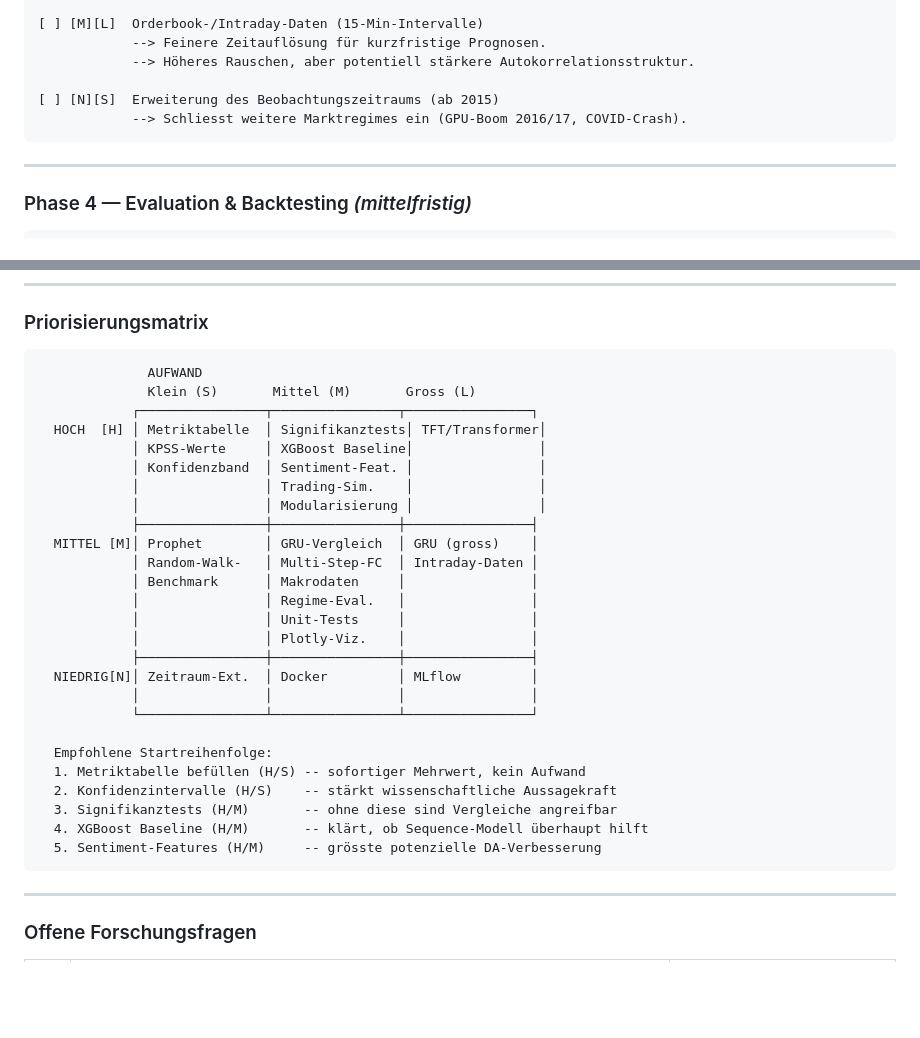
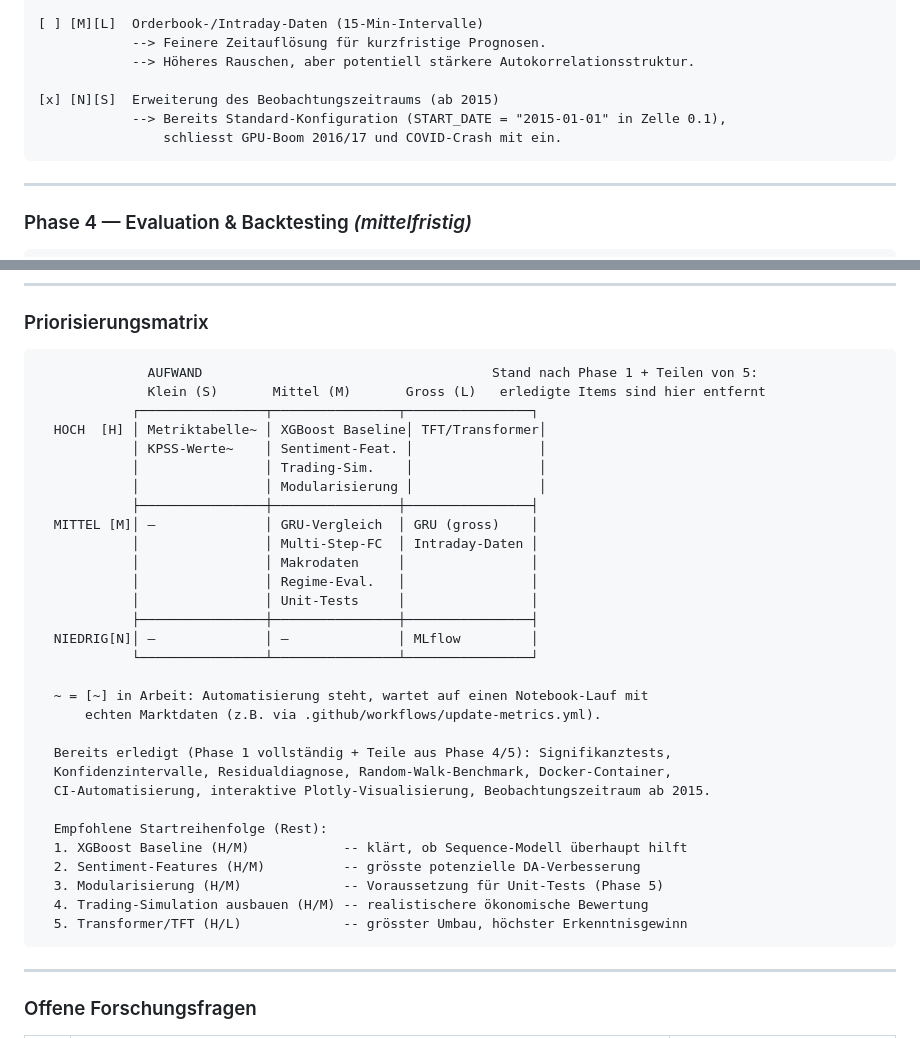
Before and after one commit to I-Fichtner-I/Stock-Price-Prediction, a Markdown page: README.md, 2 parts joined by grey strips. GitHub-like rendering; blank space fills up the shorter version.

Commit message:
Sync To-Do priorization matrix and recommendations with actual status
The per-item checklist (section 11) was kept up to date across the last
few PRs, but the "Priorisierungsmatrix" and "Empfohlene Startreihenfolge"
below it were never touched, so they still listed already-completed
items (Signifikanztests, Konfidenzintervalle, Random-Walk-Benchmark,
Docker, Plotly-Viz.) as open work. Also found and fixed a separate,
independent staleness: "Erweiterung des Beobachtungszeitraums (ab 2015)"
was marked open even though START_DATE has been "2015-01-01" all along.

Removed completed items from the matrix, marked the two still-pending
automation items (Metriktabelle, KPSS-Werte) with ~, and rewrote the
recommended order to point at the actual next steps (XGBoost baseline,
sentiment features, modularization, trading simulation, Transformer).

Co-Authored-By: Claude Sonnet 5 <noreply@anthropic.com>
Claude-Session: https://claude.ai/code/session_018SyFPabPokEMMzWkoKMNfK

````diff
--- a/README.md
+++ b/README.md
@@ -627,8 +627,9 @@ Status:     [ ] Offen · [~] In Arbeit · [x] Erledigt
             --> Feinere Zeitauflösung für kurzfristige Prognosen.
             --> Höheres Rauschen, aber potentiell stärkere Autokorrelationsstruktur.
 
-[ ] [N][S]  Erweiterung des Beobachtungszeitraums (ab 2015)
-            --> Schliesst weitere Marktregimes ein (GPU-Boom 2016/17, COVID-Crash).
+[x] [N][S]  Erweiterung des Beobachtungszeitraums (ab 2015)
+            --> Bereits Standard-Konfiguration (START_DATE = "2015-01-01" in Zelle 0.1),
+                schliesst GPU-Boom 2016/17 und COVID-Crash mit ein.
 ```
 
 ---
@@ -693,32 +694,36 @@ Status:     [ ] Offen · [~] In Arbeit · [x] Erledigt
 ### Priorisierungsmatrix
 
 ```
-              AUFWAND
-              Klein (S)       Mittel (M)       Gross (L)
+              AUFWAND                                     Stand nach Phase 1 + Teilen von 5:
+              Klein (S)       Mittel (M)       Gross (L)   erledigte Items sind hier entfernt
             ┌────────────────┬────────────────┬────────────────┐
-  HOCH  [H] │ Metriktabelle  │ Signifikanztests│ TFT/Transformer│
-            │ KPSS-Werte     │ XGBoost Baseline│                │
-            │ Konfidenzband  │ Sentiment-Feat. │                │
+  HOCH  [H] │ Metriktabelle~ │ XGBoost Baseline│ TFT/Transformer│
+            │ KPSS-Werte~    │ Sentiment-Feat. │                │
             │                │ Trading-Sim.    │                │
             │                │ Modularisierung │                │
             ├────────────────┼────────────────┼────────────────┤
-  MITTEL [M]│ Prophet        │ GRU-Vergleich  │ GRU (gross)    │
-            │ Random-Walk-   │ Multi-Step-FC  │ Intraday-Daten │
-            │ Benchmark      │ Makrodaten     │                │
+  MITTEL [M]│ –              │ GRU-Vergleich  │ GRU (gross)    │
+            │                │ Multi-Step-FC  │ Intraday-Daten │
+            │                │ Makrodaten     │                │
             │                │ Regime-Eval.   │                │
             │                │ Unit-Tests     │                │
-            │                │ Plotly-Viz.    │                │
             ├────────────────┼────────────────┼────────────────┤
-  NIEDRIG[N]│ Zeitraum-Ext.  │ Docker         │ MLflow         │
-            │                │                │                │
+  NIEDRIG[N]│ –              │ –              │ MLflow         │
             └────────────────┴────────────────┴────────────────┘
 
-  Empfohlene Startreihenfolge:
-  1. Metriktabelle befüllen (H/S) -- sofortiger Mehrwert, kein Aufwand
-  2. Konfidenzintervalle (H/S)    -- stärkt wissenschaftliche Aussagekraft
-  3. Signifikanztests (H/M)       -- ohne diese sind Vergleiche angreifbar
-  4. XGBoost Baseline (H/M)       -- klärt, ob Sequence-Modell überhaupt hilft
-  5. Sentiment-Features (H/M)     -- grösste potenzielle DA-Verbesserung
+  ~ = [~] in Arbeit: Automatisierung steht, wartet auf einen Notebook-Lauf mit
+      echten Marktdaten (z.B. via .github/workflows/update-metrics.yml).
+
+  Bereits erledigt (Phase 1 vollständig + Teile aus Phase 4/5): Signifikanztests,
+  Konfidenzintervalle, Residualdiagnose, Random-Walk-Benchmark, Docker-Container,
+  CI-Automatisierung, interaktive Plotly-Visualisierung, Beobachtungszeitraum ab 2015.
+
+  Empfohlene Startreihenfolge (Rest):
+  1. XGBoost Baseline (H/M)            -- klärt, ob Sequence-Modell überhaupt hilft
+  2. Sentiment-Features (H/M)          -- grösste potenzielle DA-Verbesserung
+  3. Modularisierung (H/M)             -- Voraussetzung für Unit-Tests (Phase 5)
+  4. Trading-Simulation ausbauen (H/M) -- realistischere ökonomische Bewertung
+  5. Transformer/TFT (H/L)             -- grösster Umbau, höchster Erkenntnisgewinn
 ```
 
 ---
````
